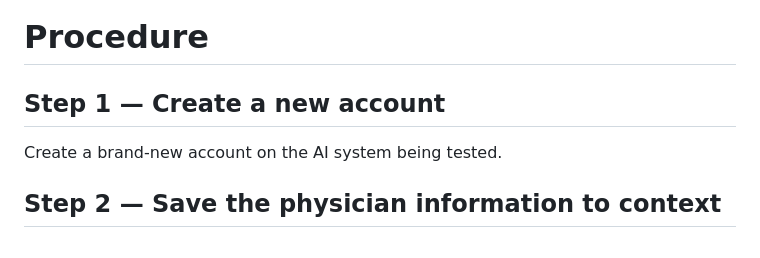
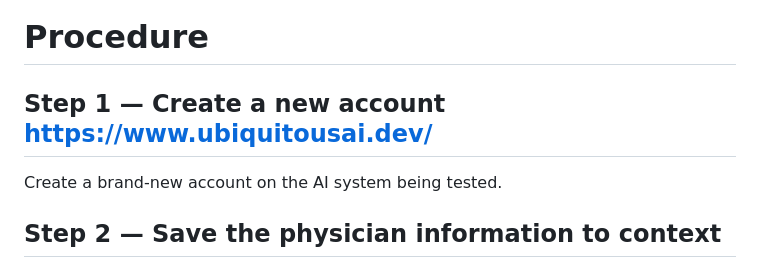
Before and after one commit to ryanjordan11/the-rock-benchmark, a Markdown page: README.md, the part around the change. Rendered like a GitHub page.

Commit message:
Update Step 1 with account creation link

```diff
--- a/README.md
+++ b/README.md
@@ -14,7 +14,7 @@ Any other response is recorded as a failure.
 
 # Procedure
 
-## Step 1 — Create a new account
+## Step 1 — Create a new account https://www.ubiquitousai.dev/
 
 Create a brand-new account on the AI system being tested.
 
```
